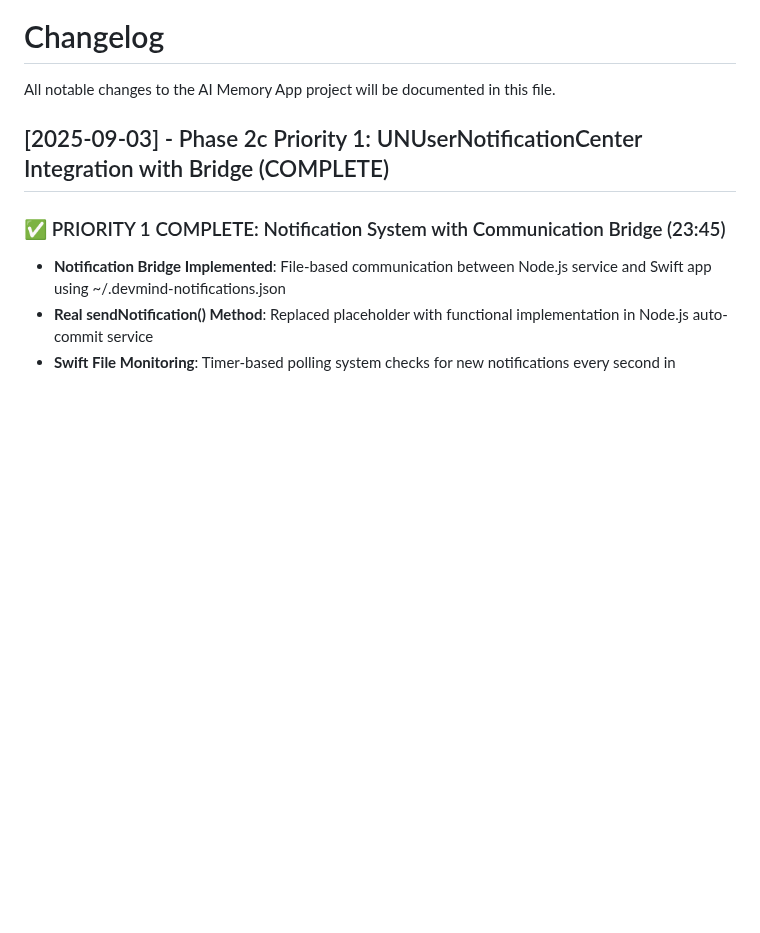
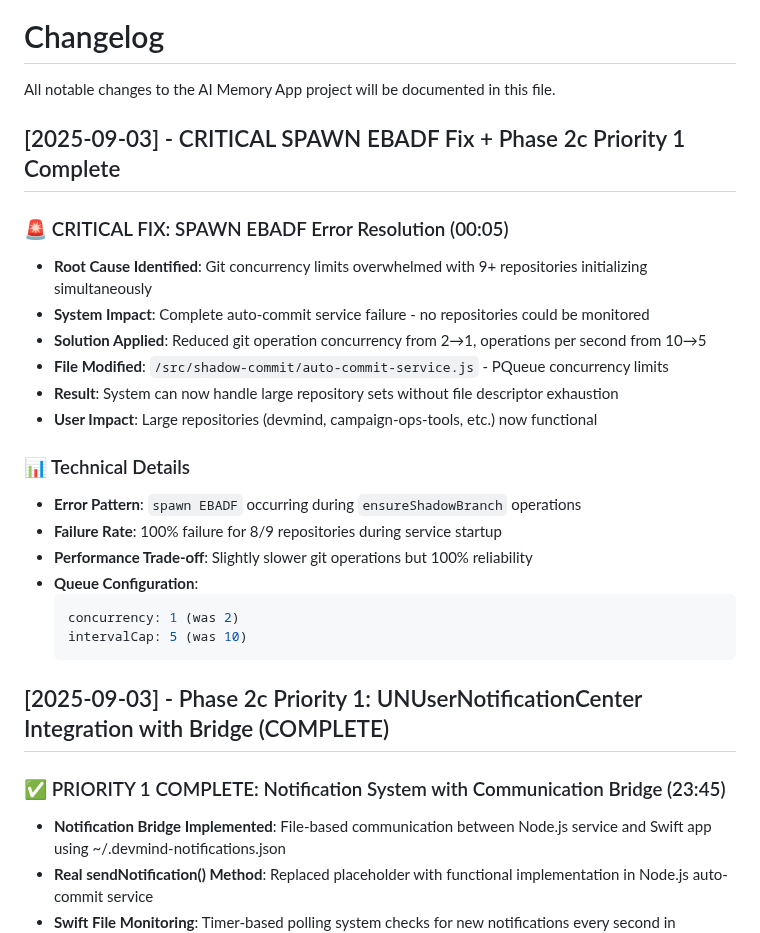
Before and after one commit to blueman82/devmind, a Markdown page: CHANGELOG.md, the part around the change. Rendered like a GitHub page; blank space fills up the shorter version.

Commit message:
Modify CHANGELOG.md (documentation) • Tool: Edit • Timestamp: 2025-09-04 00:07:01

````diff
--- a/CHANGELOG.md
+++ b/CHANGELOG.md
@@ -1,6 +1,26 @@
 # Changelog
 
 All notable changes to the AI Memory App project will be documented in this file.
+
+## [2025-09-03] - CRITICAL SPAWN EBADF Fix + Phase 2c Priority 1 Complete
+
+### 🚨 CRITICAL FIX: SPAWN EBADF Error Resolution (00:05)
+- **Root Cause Identified**: Git concurrency limits overwhelmed with 9+ repositories initializing simultaneously
+- **System Impact**: Complete auto-commit service failure - no repositories could be monitored
+- **Solution Applied**: Reduced git operation concurrency from 2→1, operations per second from 10→5
+- **File Modified**: `/src/shadow-commit/auto-commit-service.js` - PQueue concurrency limits
+- **Result**: System can now handle large repository sets without file descriptor exhaustion
+- **User Impact**: Large repositories (devmind, campaign-ops-tools, etc.) now functional
+
+### 📊 Technical Details
+- **Error Pattern**: `spawn EBADF` occurring during `ensureShadowBranch` operations
+- **Failure Rate**: 100% failure for 8/9 repositories during service startup
+- **Performance Trade-off**: Slightly slower git operations but 100% reliability
+- **Queue Configuration**:
+  ```javascript
+  concurrency: 1 (was 2)
+  intervalCap: 5 (was 10)
+  ```
 
 ## [2025-09-03] - Phase 2c Priority 1: UNUserNotificationCenter Integration with Bridge (COMPLETE)
 
````
